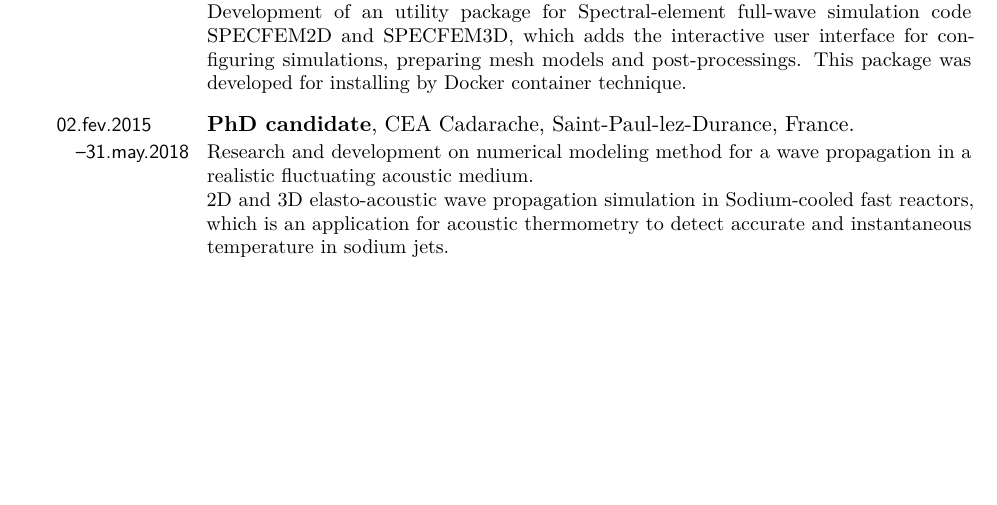
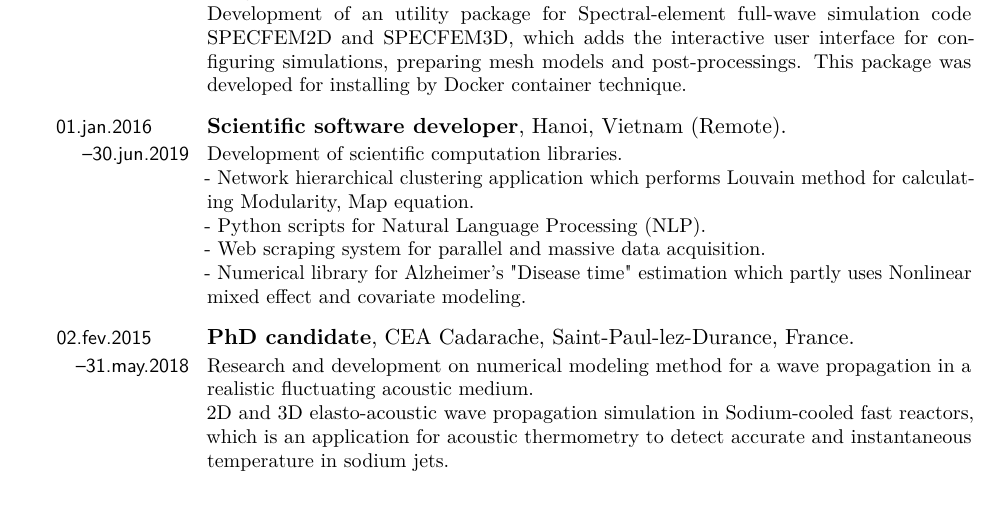
Before and after one commit to mnagaso/CV, a LaTeX CV (2021_CV_NAGASO.tex): part of page 1 of 5, cut so that both start at the same text, the shorter picture padded with empty space. The pictures show the PDF file 2021_CV_NAGASO.pdf that the author committed with the source.

Commit message:
update work experiences

```diff
--- a/2021_CV_NAGASO.tex
+++ b/2021_CV_NAGASO.tex
@@ -172,6 +172,15 @@
         Numerical studies on propagation of acoustic waves in a Sodium-cooled Fast Reactor using Spectral Element Method.\newline
         Development of an utility package for Spectral-element full-wave simulation code SPECFEM2D and SPECFEM3D, which adds the interactive user interface for configuring simulations, preparing mesh models and post-processings. This package was developed for installing by Docker container technique.
     }  % arguments 3 to 6 can be left empty
+
+    \cventry{01.jan.2016\newline--30.jun.2019}{Scientific software developer}{}{Hanoi, Vietnam (Remote)}{}{
+        Development of scientific computation libraries.\newline
+        - Network hierarchical clustering application which performs Louvain method for calculating Modularity, Map equation.\newline
+        - Python scripts for Natural Language Processing (NLP).\newline
+        - Web scraping system for parallel and massive data acquisition.\newline
+        - Numerical library for Alzheimer's "Disease time" estimation which partly uses Nonlinear mixed effect and covariate modeling.
+    }  % arguments 3 to 6 can be left empty
+
 
     \cventry{02.fev.2015\newline--31.may.2018}{PhD candidate}{}{CEA Cadarache, Saint-Paul-lez-Durance, France}{}{
     Research and development on numerical modeling method for a wave propagation in a realistic fluctuating acoustic medium.\newline
```
Also changed, not shown: 2021_CV_NAGASO.pdf.
